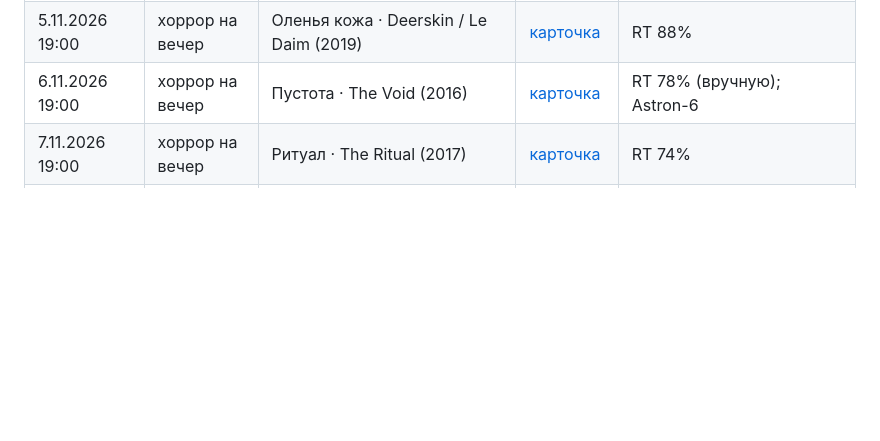
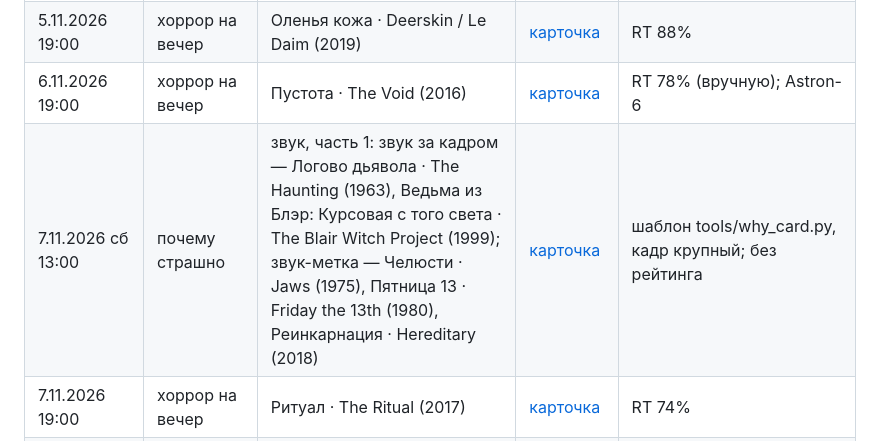
Before and after one commit to flyyyyy88645/frightclub-cards, a Markdown page: history/posts.md, the part around the change. GitHub-like rendering; blank space fills up the shorter version.

Commit message:
history: почему страшно — звук 1 (7.11 13:00)
Co-Authored-By: Claude Opus 5.5 <noreply@anthropic.com>
Claude-Session: https://claude.ai/code/session_01LmeQTPM13GcKsR2isUzuFQ

```diff
--- a/history/posts.md
+++ b/history/posts.md
@@ -26,5 +26,6 @@
 | 5.11.2026 чт 13:00 | история | «как A24 стал брендом» — Ведьма · The Witch, Реинкарнация · Hereditary, Солнцестояние · Midsommar, Маяк · The Lighthouse, X, Пэрл · Pearl, Поговори со мной · Talk to Me, Верни её из мёртвых · Bring Her Back | [карточка](../cards/2026-11-05-history-a24.jpg) | серия «кто сделал хоррор умным» №1; обложка — кадр «Реинкарнации»; без рейтинга |
 | 5.11.2026 19:00 | хоррор на вечер | Оленья кожа · Deerskin / Le Daim (2019) | [карточка](../cards/2026-11-05-evening-deerskin.jpg) | RT 88% |
 | 6.11.2026 19:00 | хоррор на вечер | Пустота · The Void (2016) | [карточка](../cards/2026-11-06-evening-thevoid.jpg) | RT 78% (вручную); Astron-6 |
+| 7.11.2026 сб 13:00 | почему страшно | звук, часть 1: звук за кадром — Логово дьявола · The Haunting (1963), Ведьма из Блэр: Курсовая с того света · The Blair Witch Project (1999); звук-метка — Челюсти · Jaws (1975), Пятница 13 · Friday the 13th (1980), Реинкарнация · Hereditary (2018) | [карточка](../cards/2026-11-07-why-sound-1.jpg) | шаблон tools/why_card.py, кадр крупный; без рейтинга |
 | 7.11.2026 19:00 | хоррор на вечер | Ритуал · The Ritual (2017) | [карточка](../cards/2026-11-07-evening-theritual.jpg) | RT 74% |
 | 8.11.2026 19:00 | хоррор на вечер | Вопль · The Wailing (2016) | [карточка](../cards/2026-11-08-evening-thewailing.jpg) | RT 99% |
```
Also changed, not shown: docs-skill/topics.md (+2 -2 lines).
